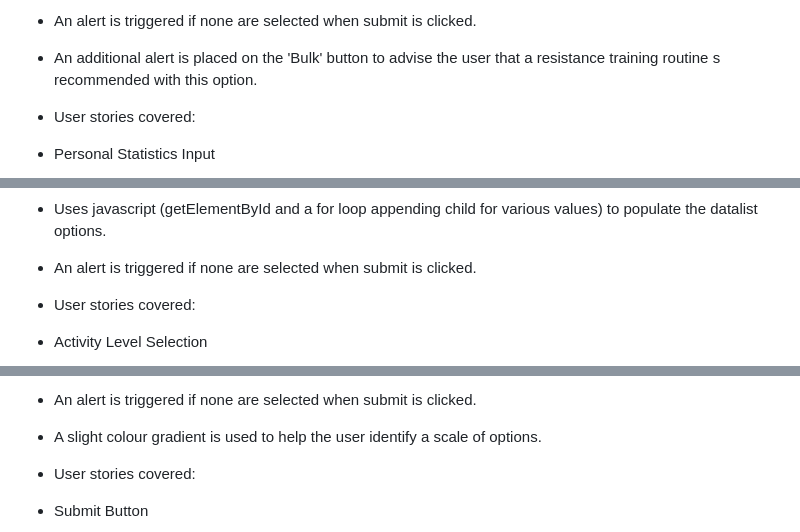
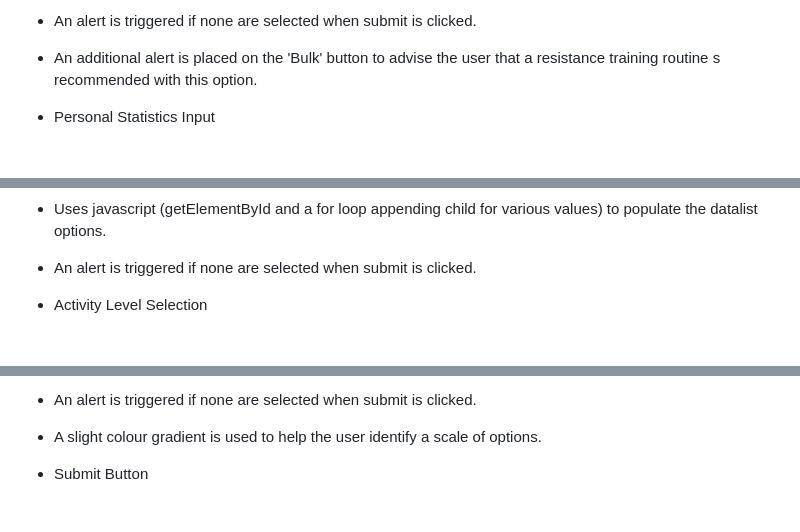
Before and after one commit to rchrdmess/MS2_macroBLASTER, a Markdown page: README.md, 3 parts joined by grey strips. Rendered like a GitHub page; blank space fills up the shorter version.

```diff
--- a/README.md
+++ b/README.md
@@ -293,7 +292,6 @@ The website consists of eleven distinct pages:
   - Uses javascript (getElementById, eventListeners, and if/else statments) to change the button colours when clicked.
   - An alert is triggered if none are selected when submit is clicked.
   - An additional alert is placed on the 'Bulk' button to advise the user that a resistance training routine s recommended with this option.
-  - User stories covered:
 
 - Personal Statistics Input
 
@@ -301,7 +299,6 @@ The website consists of eleven distinct pages:
 
   - Uses javascript (getElementById and a for loop appending child for various values) to populate the datalist options.
   - An alert is triggered if none are selected when submit is clicked.
-  - User stories covered:
 
 - Activity Level Selection
 
@@ -310,7 +307,6 @@ The website consists of eleven distinct pages:
   - Uses javascript (getElementById, eventListeners, and if/else statments) to change the button colours when clicked.
   - An alert is triggered if none are selected when submit is clicked.
   - A slight colour gradient is used to help the user identify a scale of options.
-  - User stories covered:
 
 - Submit Button
 
```
Also changed, not shown: other parts of README.md (+34 -5 lines).
